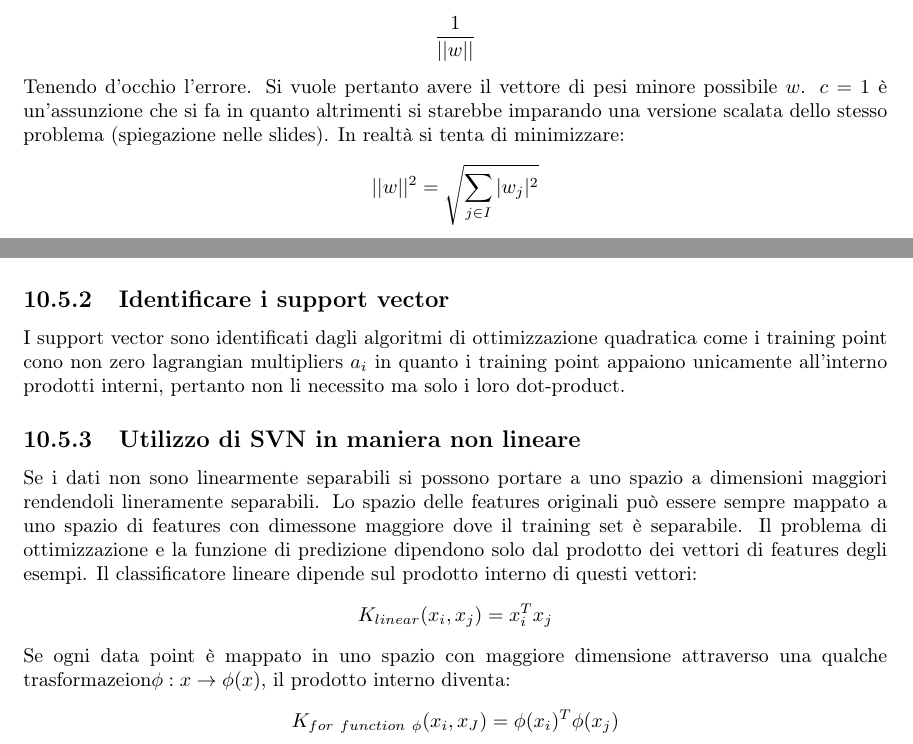
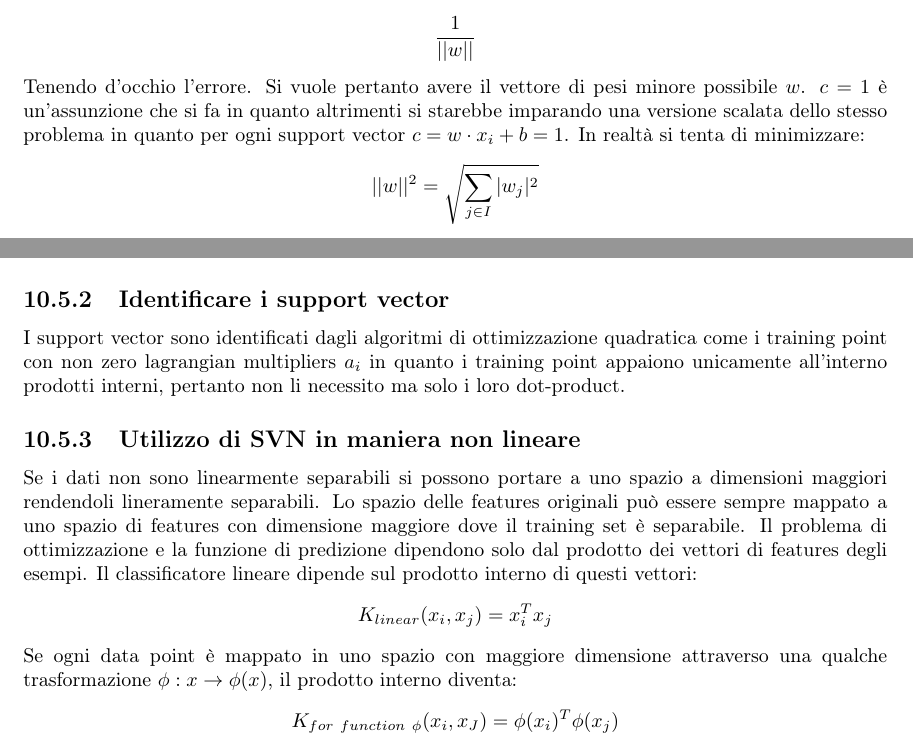
Before and after one commit to giacThePhantom/intro2ml, a LaTeX book (Principal.tex, which reads Chapters/10_SVM.tex): two parts of pages 44 and 46 of 69, joined at a grey line, cut so that both start at the same text. Compiled offline with pdfLaTeX.

Commit message:
Correction until chapter 10 support vector machines

```diff
--- a/Chapters/10_SVM.tex
+++ b/Chapters/10_SVM.tex
@@ -39,7 +39,7 @@ L'errore viene tenuto basso dal fatto di avere tutti i data point al di fuori da
 	$$\dfrac{1}{||w||}$$
 	Tenendo d'occhio l'errore.
 	Si vuole pertanto avere il vettore di pesi minore possibile $w$.
-	$c=1$ \`e un'assunzione che si fa in quanto altrimenti si starebbe imparando una versione scalata dello stesso problema (spiegazione nelle slides).
+	$c=1$ \`e un'assunzione che si fa in quanto altrimenti si starebbe imparando una versione scalata dello stesso problema in quanto per ogni support vector $c = w\cdot x_i +b = 1$.
 	In realt\`a si tenta di minimizzare:
 	$$||w||^2 = \sqrt{\sum\limits_{j\in I}|w_j|^2}$$
 	Soggetto a $y_i(wx_i+b) \ge 1$.
@@ -116,15 +116,15 @@ In quanto $x$ compare solo nel dot product nella funzione di predizione e di ott
 	Con entrambi gli approcci si impara un iperpiano che separa i datapoints e in entrambi solo i data points rilevanti per la prediction function sono i support vector.
 
 	\subsection{Identificare i support vector}
-	I support vector sono identificati dagli algoritmi di ottimizzazione quadratica come i training point cono non zero lagrangian multipliers $a_i$ in quanto i training point appaiono unicamente all'interno prodotti interni, pertanto non li necessito ma solo i loro dot-product.
+	I support vector sono identificati dagli algoritmi di ottimizzazione quadratica come i training point con non zero lagrangian multipliers $a_i$ in quanto i training point appaiono unicamente all'interno prodotti interni, pertanto non li necessito ma solo i loro dot-product.
 
 	\subsection{Utilizzo di SVN in maniera non lineare}
 	Se i dati non sono linearmente separabili si possono portare a uno spazio a dimensioni maggiori rendendoli lineramente separabili.
-	Lo spazio delle features originali pu\`o essere sempre mappato a uno spazio di features con dimessone maggiore dove il training set \`e separabile.
+	Lo spazio delle features originali pu\`o essere sempre mappato a uno spazio di features con dimensione maggiore dove il training set \`e separabile.
 	Il problema di ottimizzazione e la funzione di predizione dipendono solo dal prodotto dei vettori di features degli esempi.
 	Il classificatore lineare dipende sul prodotto interno di questi vettori:
 	$$K_{linear}(x_i,x_j) = x_i^Tx_j$$
-	Se ogni data point \`e mappato in uno spazio con maggiore dimensione attraverso una qualche trasformazeion$\phi:x\rightarrow\phi(x)$, il prodotto interno diventa:
+	Se ogni data point \`e mappato in uno spazio con maggiore dimensione attraverso una qualche trasformazione $\phi:x\rightarrow\phi(x)$, il prodotto interno diventa:
 	$$K_{for\ function\ \phi}(x_i,x_J)= \phi(x_i)^T\phi(x_j)$$
 
 		\subsubsection{Kernel function}
```
Also changed, not shown: Chapters/10_SVM.tex (4 more changed lines), 2 other files.
